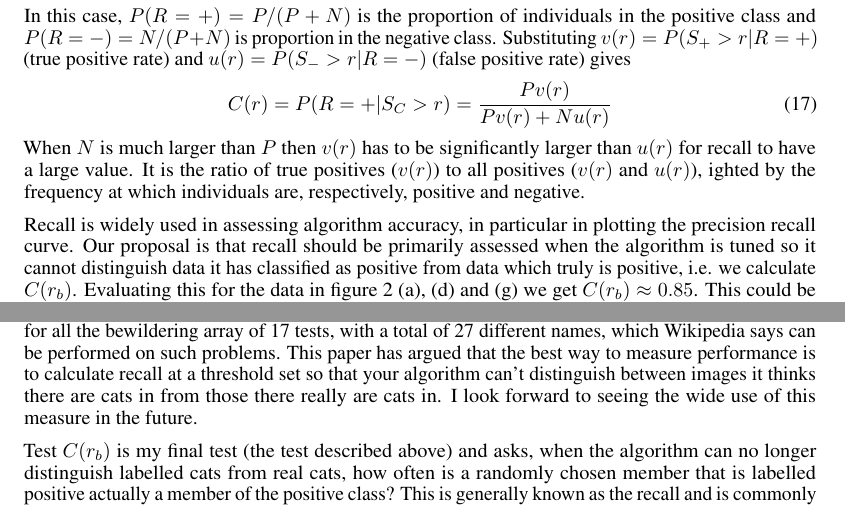
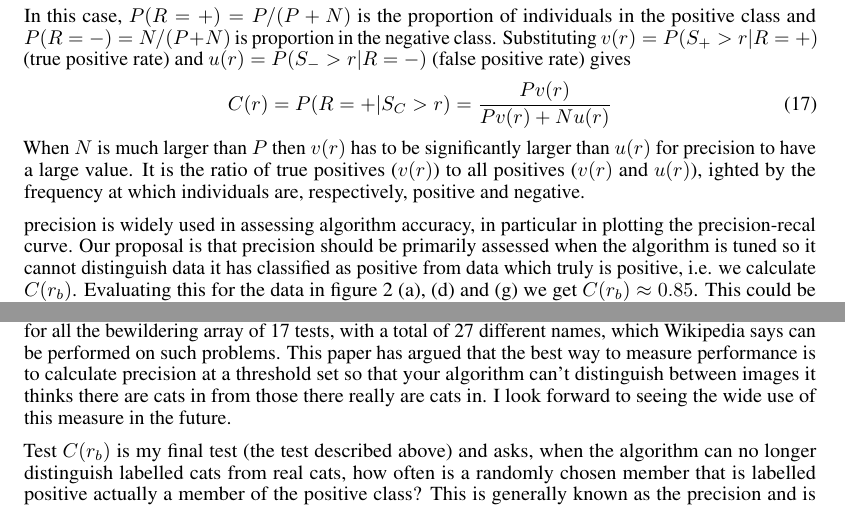
Before and after one commit to soccermatics/ABC, a LaTeX paper (ABC.tex): two parts of pages 9 and 13 of 13, joined at a grey line, cut so that both start at the same text. Compiled offline with pdfLaTeX.

Commit message:
Precision instead of recall

```diff
--- a/ABC.tex
+++ b/ABC.tex
@@ -266,9 +266,9 @@ C(r) = P(R = + | S_R > r) = \frac{P(S_+ > r | R = + ) P(C = + )}{P(S_+ > r | R =
 \]
 In this case, $P(R = + ) = P/(P+N)$ is the proportion of individuals in the positive class and $P(R = - ) = N/(P+N)$ is proportion in the negative class. Substituting $v(r)=P(S_+ > r | R = + )$ (true positive rate) and $u(r) = P(S_- > r | R = - )$  (false positive rate) gives
 \begin{equation}
-C(r) = P(R = + | S_C > r) = \frac{P v(r)}{P v(r) + N u(r)} \label{RecallP}
+C(r) = P(R = + | S_C > r) = \frac{P v(r)}{P v(r) + N u(r)} \label{precisionP}
 \end{equation}
-When $N$ is much larger than $P$ then $v(r)$ has to be significantly larger than $u(r)$ for recall to have a large value. It is the ratio of true positives ($v(r)$) to all positives ($v(r)$ and $u(r)$), ighted by the frequency at which individuals are, respectively, positive and negative.
+When $N$ is much larger than $P$ then $v(r)$ has to be significantly larger than $u(r)$ for precision to have a large value. It is the ratio of true positives ($v(r)$) to all positives ($v(r)$ and $u(r)$), ighted by the frequency at which individuals are, respectively, positive and negative.
 
 \begin{figure}[t]
 \centering
@@ -277,5 +277,5 @@ When $N$ is much larger than $P$ then $v(r)$ has to be significantly larger than
 \label{fig:balance}
 \end{figure}
 
-Recall is widely used in assessing algorithm accuracy, in particular in plotting the precision recall curve. Our proposal is that recall should be primarily assessed when the algorithm is tuned so it cannot distinguish data it has classified as positive from data which truly is positive, i.e. we calculate $C(r_b)$. Evaluating this for the data in figure \ref{fig:Distribution} (a), (d) and (g) we get $C(r_b) \approx  0.85$. This could be considered a reasonably good performance: 85\% of the pictures the algorithm says are cats are in fact cats. For figure \ref{fig:Distribution}  (b), (e) and (h) we get $C(r_b) \approx 0.69$. This is not a great performance, but could be useable in certain applications: 69\% of the pictures the algorithm says are cats are in fact cats. Finally, for the data in figure \ref{fig:Distribution} \ref{fig:balance} (c), (f) and (i) we get $C(r_b) \approx  0.50$. This is poor performance, and is probably not very useful in most applications: only 50\% of the pictures the algorithm says are cats are in fact cats.
+precision is widely used in assessing algorithm accuracy, in particular in plotting the precision-recal curve. Our proposal is that precision should be primarily assessed when the algorithm is tuned so it cannot distinguish data it has classified as positive from data which truly is positive, i.e. we calculate $C(r_b)$. Evaluating this for the data in figure \ref{fig:Distribution} (a), (d) and (g) we get $C(r_b) \approx  0.85$. This could be considered a reasonably good performance: 85\% of the pictures the algorithm says are cats are in fact cats. For figure \ref{fig:Distribution}  (b), (e) and (h) we get $C(r_b) \approx 0.69$. This is not a great performance, but could be useable in certain applications: 69\% of the pictures the algorithm says are cats are in fact cats. Finally, for the data in figure \ref{fig:Distribution} \ref{fig:balance} (c), (f) and (i) we get $C(r_b) \approx  0.50$. This is poor performance, and is probably not very useful in most applications: only 50\% of the pictures the algorithm says are cats are in fact cats.
 
@@ -353,9 +353,9 @@ The second test, $B(r)$, doesn't, by itself, tell us about algorithm performance
 
 The third test, $C(r_b)$, is the one I recommend for performance. We look at how often the positive labelling is correct when reality and labelling by the algorithm are indistinguishable. All tests of performance have a degree of arbitrariness, but the advantage of this one is that the threshold for the model is that the threshold is set on a single principle: that of indistinguishability. In our examples, this method avoided the limitations of $A$, where the addition of too many 'easy' cases inflated the area under the curve.
 
-No messing about with ROC or precision-recall curve. No need to make a confusion matrix. No need for all the bewildering array of 17 tests, with a total of 27 different names, which Wikipedia says can be performed on such problems. This paper has argued that the best way to measure performance is to calculate recall at a threshold set so that your algorithm can't distinguish between images it thinks there are cats in from those there really are cats in.  I look forward to seeing the wide use of this measure in the future.
+No messing about with ROC or precision-recall curve. No need to make a confusion matrix. No need for all the bewildering array of 17 tests, with a total of 27 different names, which Wikipedia says can be performed on such problems. This paper has argued that the best way to measure performance is to calculate precision at a threshold set so that your algorithm can't distinguish between images it thinks there are cats in from those there really are cats in.  I look forward to seeing the wide use of this measure in the future.
 
-Test $C(r_b)$ is my final test (the test described above) and asks, when the algorithm can no longer distinguish labelled cats from real cats, how often is a randomly chosen member that is labelled positive actually a member of the positive class? This is generally known as the recall and is commonly used to evaluate model performance. I argue that recall should be interpreted primarily in the context of $B(r)$. Either we report a single value of recall when our threshold is set for indistinguishability as a measure of performance (i.e. $C(r_b)$) or if we decide that our algorithm is used in a way where the indistinguishability property does not hold (i.e. $B(r) \neq 1/2$) and then we report the value of $B(r)$ along with the recall, $C(r)$. Thresholds which don't obey indistinguishability can be justified for applications. But I argue that, as a guideline $B(r)$ should be between 40\% and 60\%.  I go on to look at some of the other tests on offer, including the precision-recall curve and the F1-score and discuss how $B(r_b)$ might be used to help improve model boosting.
+Test $C(r_b)$ is my final test (the test described above) and asks, when the algorithm can no longer distinguish labelled cats from real cats, how often is a randomly chosen member that is labelled positive actually a member of the positive class? This is generally known as the precision and is commonly used to evaluate model performance. I argue that precision should be interpreted primarily in the context of $B(r)$. Either we report a single value of precision when our threshold is set for indistinguishability as a measure of performance (i.e. $C(r_b)$) or if we decide that our algorithm is used in a way where the indistinguishability property does not hold (i.e. $B(r) \neq 1/2$) and then we report the value of $B(r)$ along with the precision, $C(r)$. Thresholds which don't obey indistinguishability can be justified for applications. But I argue that, as a guideline $B(r)$ should be between 40\% and 60\%.  I go on to look at some of the other tests on offer, including the precision-recall curve and the F1-score and discuss how $B(r_b)$ might be used to help improve model boosting.
 
 \section{Acknowledgements}
 
```
Also changed, not shown: ABC.pdf, ABC.tex (18 more changed lines), 1 other file.
